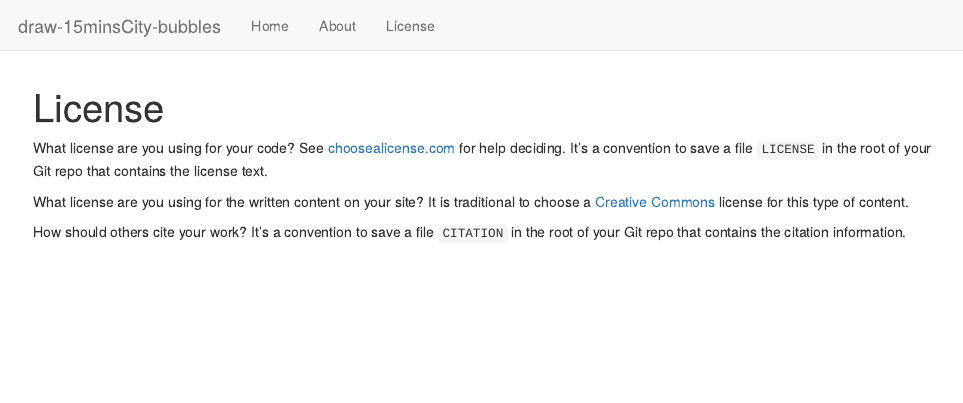
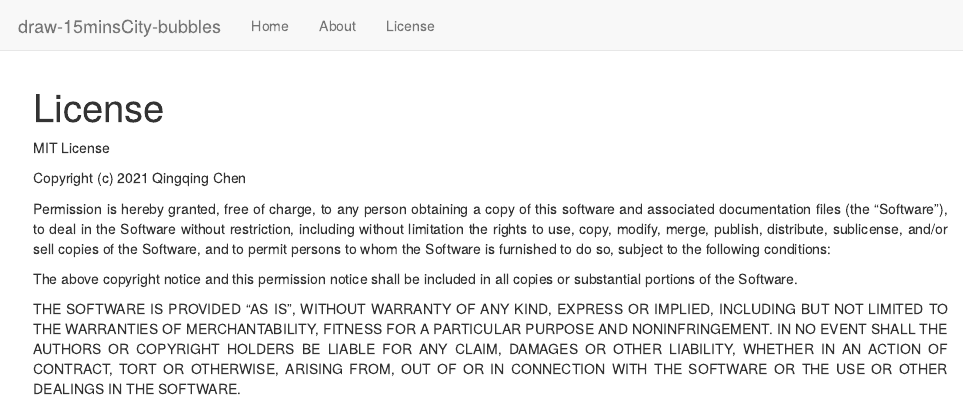
Before and after one commit to chenqingqing/delineating-a-15minsCity, an R Markdown document (analysis/license.Rmd): the page in a window 1100 px wide, from its top. Rendered offline with R 4.5, knitr and Pandoc, with nearby package versions; drawn as R Markdown's standard HTML page in place of the format the file asks for.

Commit message:
add license

```diff
--- a/analysis/license.Rmd
+++ b/analysis/license.Rmd
@@ -7,15 +7,28 @@
   chunk_output_type: console
 ---
 
-What license are you using for your code? See [choosealicense.com][choose] for
-help deciding. It's a convention to save a file `LICENSE` in the root of your
-Git repo that contains the license text.
+<style>
+body {text-align: justify}
+</style>
 
-What license are you using for the written content on your site? It is
-traditional to choose a [Creative Commons][cc] license for this type of content.
+MIT License
 
-[choose]: http://choosealicense.com/
-[cc]: https://creativecommons.org/choose/
+Copyright (c) 2021 Qingqing Chen
 
-How should others cite your work? It's a convention to save a file `CITATION`
-in the root of your Git repo that contains the citation information.
+Permission is hereby granted, free of charge, to any person obtaining a copy
+of this software and associated documentation files (the "Software"), to deal
+in the Software without restriction, including without limitation the rights
+to use, copy, modify, merge, publish, distribute, sublicense, and/or sell
+copies of the Software, and to permit persons to whom the Software is
+furnished to do so, subject to the following conditions:
+
+The above copyright notice and this permission notice shall be included in all
+copies or substantial portions of the Software.
+
+THE SOFTWARE IS PROVIDED "AS IS", WITHOUT WARRANTY OF ANY KIND, EXPRESS OR
+IMPLIED, INCLUDING BUT NOT LIMITED TO THE WARRANTIES OF MERCHANTABILITY,
+FITNESS FOR A PARTICULAR PURPOSE AND NONINFRINGEMENT. IN NO EVENT SHALL THE
+AUTHORS OR COPYRIGHT HOLDERS BE LIABLE FOR ANY CLAIM, DAMAGES OR OTHER
+LIABILITY, WHETHER IN AN ACTION OF CONTRACT, TORT OR OTHERWISE, ARISING FROM,
+OUT OF OR IN CONNECTION WITH THE SOFTWARE OR THE USE OR OTHER DEALINGS IN THE
+SOFTWARE.
```
